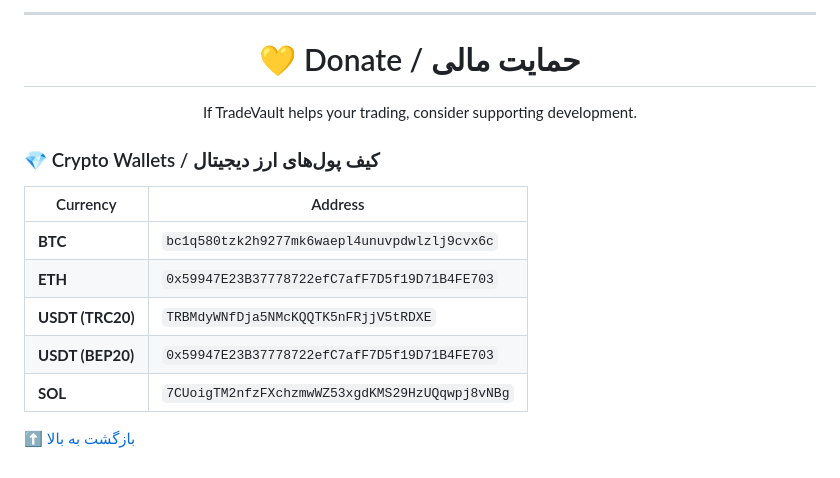
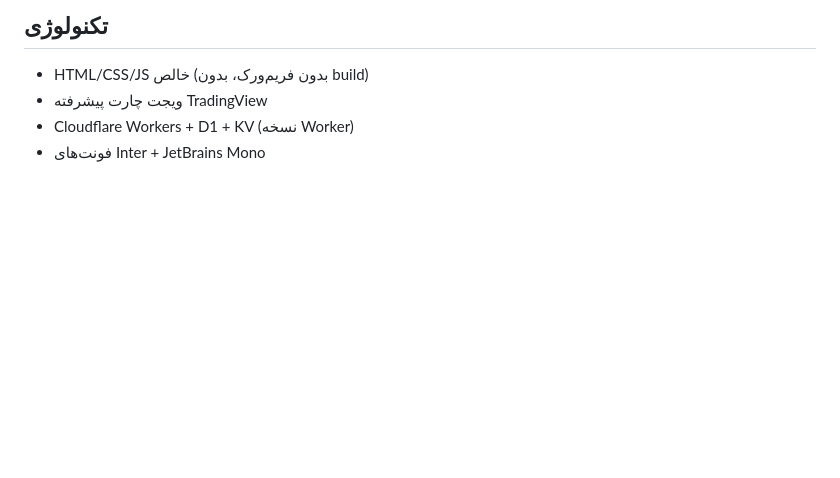
Before and after one commit to azadigh/TradeValut, a Markdown page: README_FA.md, the part around one of its changes. Drawn GitHub-style; blank space fills up the shorter version.

```diff
--- a/README_FA.md
+++ b/README_FA.md
@@ -108,28 +118,6 @@
 
-<br>
-
----
-
-<div align="center">
-
-# 💛 Donate / حمایت مالی
-
-If TradeVault helps your trading, consider supporting development.
-
-</div>
-
-### 💎 Crypto Wallets / کیف پول‌های ارز دیجیتال
-
-| Currency | Address |
-|----------|---------|
-| **BTC** | `bc1q580tzk2h9277mk6waepl4unuvpdwlzlj9cvx6c` |
-| **ETH** | `0x59947E23B37778722efC7afF7D5f19D71B4FE703` |
-| **USDT (TRC20)** | `TRBMdyWNfDja5NMcKQQTK5nFRjjV5tRDXE` |
-| **USDT (BEP20)** | `0x59947E23B37778722efC7afF7D5f19D71B4FE703` |
-| **SOL** | `7CUoigTM2nfzFXchzmwWZ53xgdKMS29HzUQqwpj8vNBg` |
-
-
-
-[⬆ بازگشت به بالا](#-tradevault)
-
-</div>
+## تکنولوژی
+- HTML/CSS/JS خالص (بدون فریم‌ورک، بدون build)
+- ویجت چارت پیشرفته TradingView
+- Cloudflare Workers + D1 + KV (نسخه Worker)
+- فونت‌های Inter + JetBrains Mono
```
Also changed, not shown: other parts of README_FA.md (+97 -87 lines).
